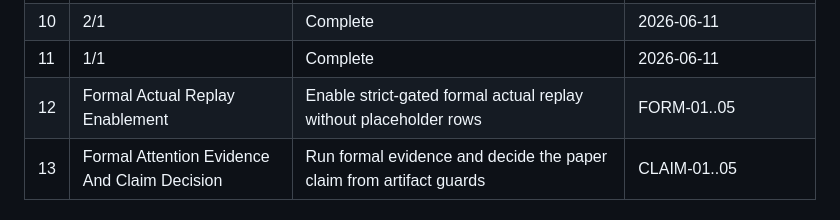
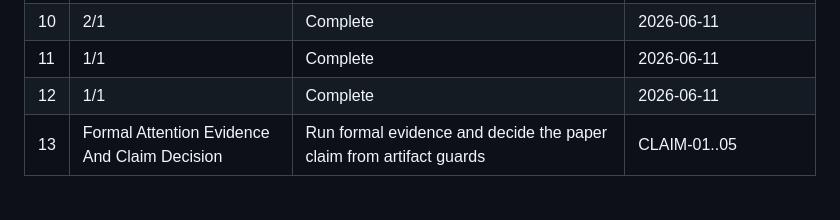
Before and after one commit to ajandxx-cloud/work2_menu, a Markdown page: .planning/ROADMAP.md, the part around the change. GitHub-like rendering.

Commit message:
docs(phase-12): complete formal enablement

```diff
--- a/.planning/ROADMAP.md
+++ b/.planning/ROADMAP.md
@@ -23,7 +23,7 @@ This roadmap preserves the user's staged evidence pipeline while grouping work i
 | 9 | Shared Checkpoint Training Pipeline | Create real shared pilot/formal predictor checkpoints with provenance | CKPT-01..05 |
 | 10 | 2/1 | Complete    | 2026-06-11 |
 | 11 | 1/1 | Complete    | 2026-06-11 |
-| 12 | Formal Actual Replay Enablement | Enable strict-gated formal actual replay without placeholder rows | FORM-01..05 |
+| 12 | 1/1 | Complete    | 2026-06-11 |
 | 13 | Formal Attention Evidence And Claim Decision | Run formal evidence and decide the paper claim from artifact guards | CLAIM-01..05 |
 
 ## Phases
```
Also changed, not shown: .planning/STATE.md (+11 -10 lines).
